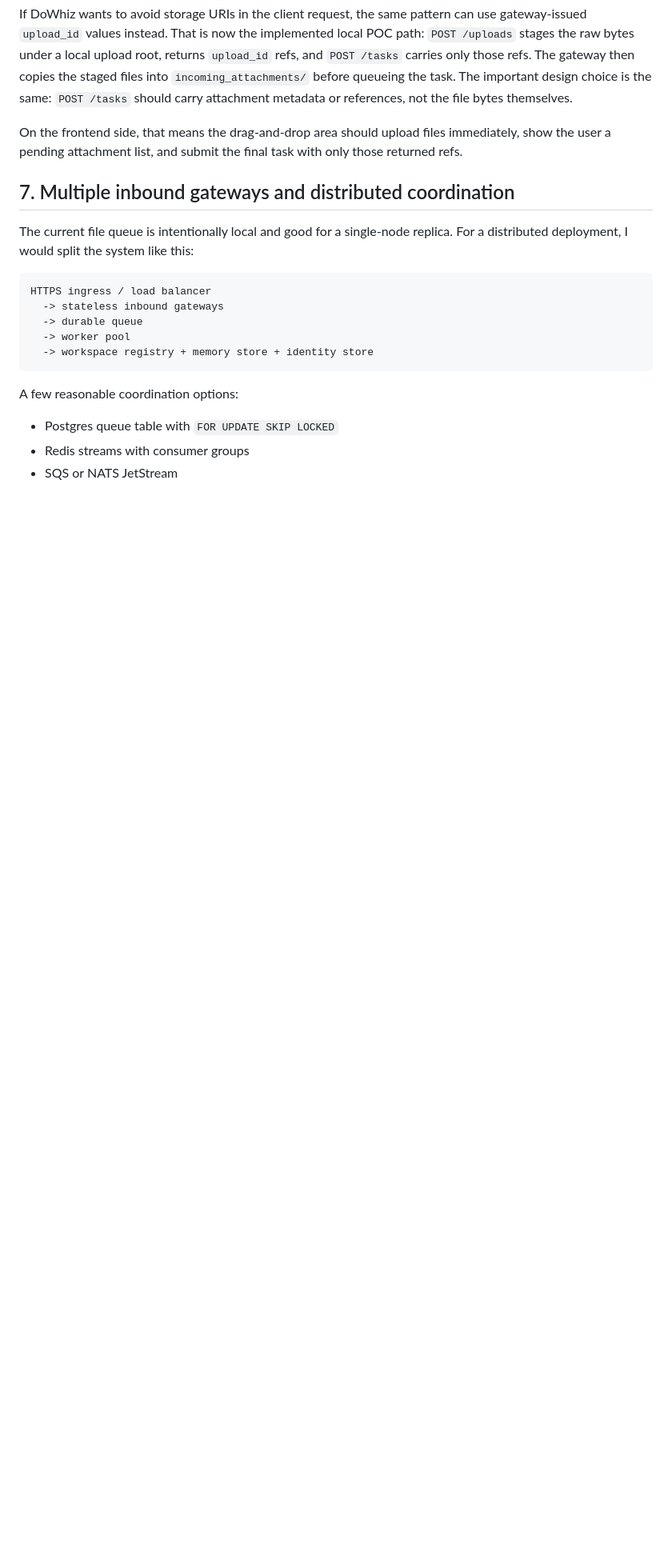
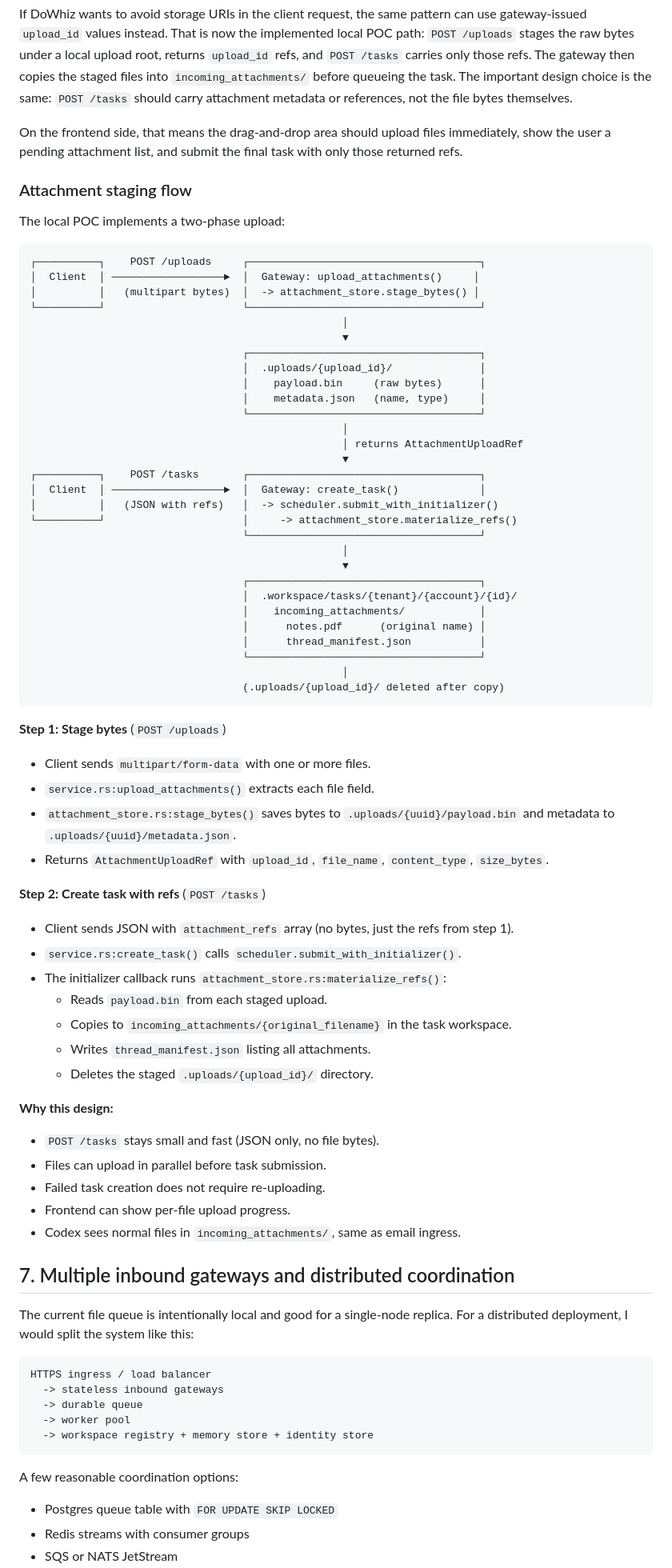
Before and after one commit to Oliver-DoWhiz/dowhiz-core-lite, a Markdown page: docs/scaling_and_runtime.md, the part around the change. Shown at 80% size. Drawn GitHub-style; blank space fills up the shorter version.

Commit message:
added attachment byte staging doc

````diff
--- a/docs/scaling_and_runtime.md
+++ b/docs/scaling_and_runtime.md
@@ -204,6 +204,68 @@ On the frontend side, that means the drag-and-drop area should upload files imme
 show the user a pending attachment list, and submit the final task with only those
 returned refs.
 
+### Attachment staging flow
+
+The local POC implements a two-phase upload:
+
+```text
+┌──────────┐    POST /uploads     ┌─────────────────────────────────────┐
+│  Client  │ ──────────────────►  │  Gateway: upload_attachments()     │
+│          │   (multipart bytes)  │  -> attachment_store.stage_bytes() │
+└──────────┘                      └─────────────────────────────────────┘
+                                                  │
+                                                  ▼
+                                  ┌─────────────────────────────────────┐
+                                  │  .uploads/{upload_id}/              │
+                                  │    payload.bin     (raw bytes)      │
+                                  │    metadata.json   (name, type)     │
+                                  └─────────────────────────────────────┘
+                                                  │
+                                                  │ returns AttachmentUploadRef
+                                                  ▼
+┌──────────┐    POST /tasks       ┌─────────────────────────────────────┐
+│  Client  │ ──────────────────►  │  Gateway: create_task()             │
+│          │   (JSON with refs)   │  -> scheduler.submit_with_initializer()
+└──────────┘                      │     -> attachment_store.materialize_refs()
+                                  └─────────────────────────────────────┘
+                                                  │
+                                                  ▼
+                                  ┌─────────────────────────────────────┐
+                                  │  .workspace/tasks/{tenant}/{account}/{id}/
+                                  │    incoming_attachments/            │
+                                  │      notes.pdf      (original name) │
+                                  │      thread_manifest.json           │
+                                  └─────────────────────────────────────┘
+                                                  │
+                                  (.uploads/{upload_id}/ deleted after copy)
+```
+
+**Step 1: Stage bytes** (`POST /uploads`)
+
+- Client sends `multipart/form-data` with one or more files.
+- `service.rs:upload_attachments()` extracts each file field.
+- `attachment_store.rs:stage_bytes()` saves bytes to `.uploads/{uuid}/payload.bin`
+  and metadata to `.uploads/{uuid}/metadata.json`.
+- Returns `AttachmentUploadRef` with `upload_id`, `file_name`, `content_type`, `size_bytes`.
+
+**Step 2: Create task with refs** (`POST /tasks`)
+
+- Client sends JSON with `attachment_refs` array (no bytes, just the refs from step 1).
+- `service.rs:create_task()` calls `scheduler.submit_with_initializer()`.
+- The initializer callback runs `attachment_store.rs:materialize_refs()`:
+  - Reads `payload.bin` from each staged upload.
+  - Copies to `incoming_attachments/{original_filename}` in the task workspace.
+  - Writes `thread_manifest.json` listing all attachments.
+  - Deletes the staged `.uploads/{upload_id}/` directory.
+
+**Why this design:**
+
+- `POST /tasks` stays small and fast (JSON only, no file bytes).
+- Files can upload in parallel before task submission.
+- Failed task creation does not require re-uploading.
+- Frontend can show per-file upload progress.
+- Codex sees normal files in `incoming_attachments/`, same as email ingress.
+
 ## 7. Multiple inbound gateways and distributed coordination
 
 The current file queue is intentionally local and good for a single-node replica. For a
````
